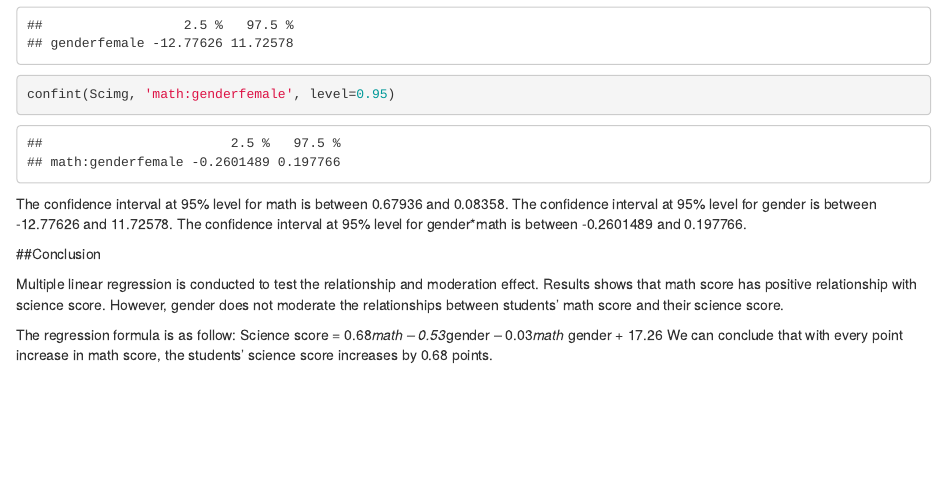
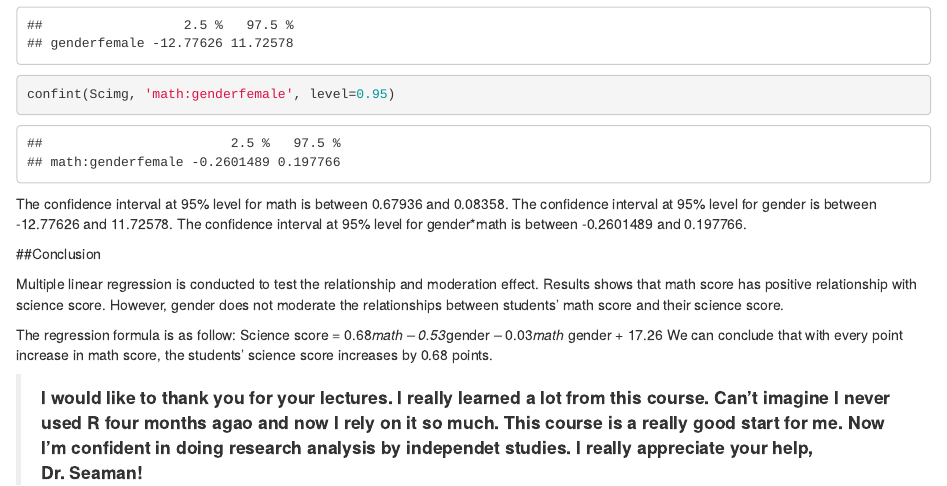
Before and after one commit to hanna9299/Xiaonan-Zhang-assignment-12-learning-group-project-H, an R Markdown document (Xiaonan Zhang assignment 13 learning group project H.Rmd): the page in a window 1100 px wide, from 2310 px down. Rendered offline with R 4.5, knitr and Pandoc, with nearby package versions.

Commit message:
add a line in the end

```diff
--- a/Xiaonan Zhang assignment 13 learning group project H.Rmd
+++ b/Xiaonan Zhang assignment 13 learning group project H.Rmd
@@ -60,3 +60,5 @@ Multiple linear regression is conducted to test the relationship and moderation
 The regression formula is as follow:
 Science score = 0.68*math – 0.53*gender – 0.03*math *gender + 17.26
 We can conclude that with every point increase in math score, the students' science score increases by 0.68 points.
+
+>**I would like to thank you for your lectures. I really learned a lot from this course. Can't imagine I never used R four months agao and now I rely on it so much. This course is a really good start for me. Now I'm confident in doing research analysis by independet studies. I really appreciate your help, Dr. Seaman! **
```
Also changed, not shown: Xiaonan_Zhang_assignment_13_learning_group_project_H.html.
